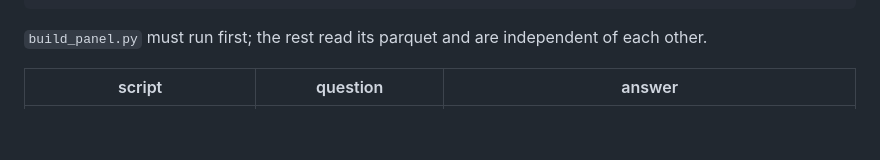
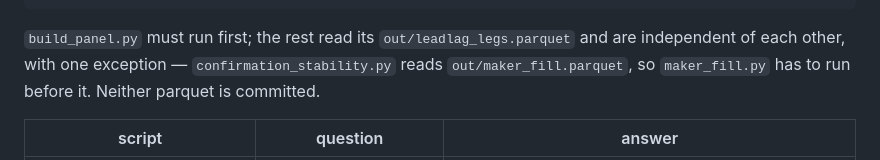
Before and after one commit to casperngeen/event-pred, a Markdown page: analysis/leadlag_2026_09/README.md, the part around the change. Rendered like a GitHub page; blank space fills up the shorter version.

Commit message:
Correct the leadlag run order: confirmation_stability needs maker_fill
The README said every script after build_panel.py was independent. One is
not — confirmation_stability.py reads out/maker_fill.parquet, as its own
docstring says. Latent while out/ was committed; load-bearing now.

Co-Authored-By: Claude Opus 5 <noreply@anthropic.com>
Claude-Session: https://claude.ai/code/session_019Hk6YM9AfELRcv8LpqWSw4

```diff
--- a/analysis/leadlag_2026_09/README.md
+++ b/analysis/leadlag_2026_09/README.md
@@ -21,8 +21,10 @@ The writeup is `reports/leadlag_findings.md`.
     venv/bin/python analysis/leadlag_2026_09/economics.py        # ~6 min (400 permutations)
     venv/bin/python analysis/leadlag_2026_09/maker_fill.py       # maker vs taker execution
 
-`build_panel.py` must run first; the rest read its parquet and are independent
-of each other.
+`build_panel.py` must run first; the rest read its `out/leadlag_legs.parquet`
+and are independent of each other, with one exception —
+`confirmation_stability.py` reads `out/maker_fill.parquet`, so `maker_fill.py`
+has to run before it. Neither parquet is committed.
 
 | script | question | answer |
 |---|---|---|
```
